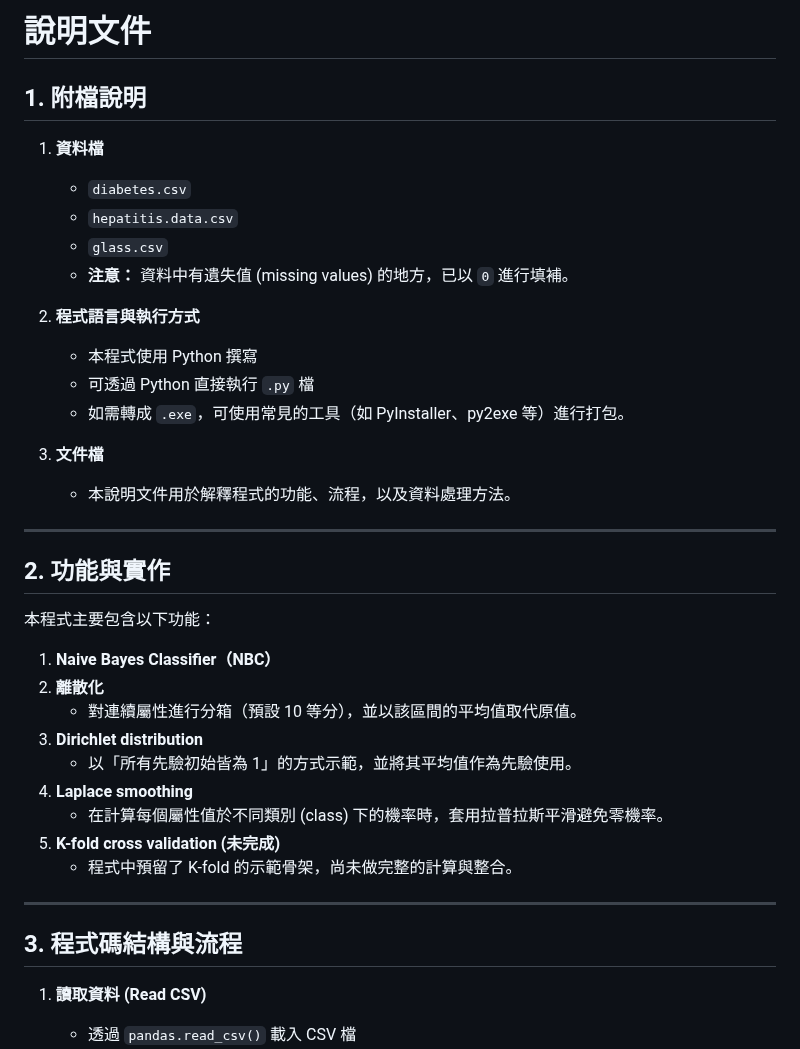
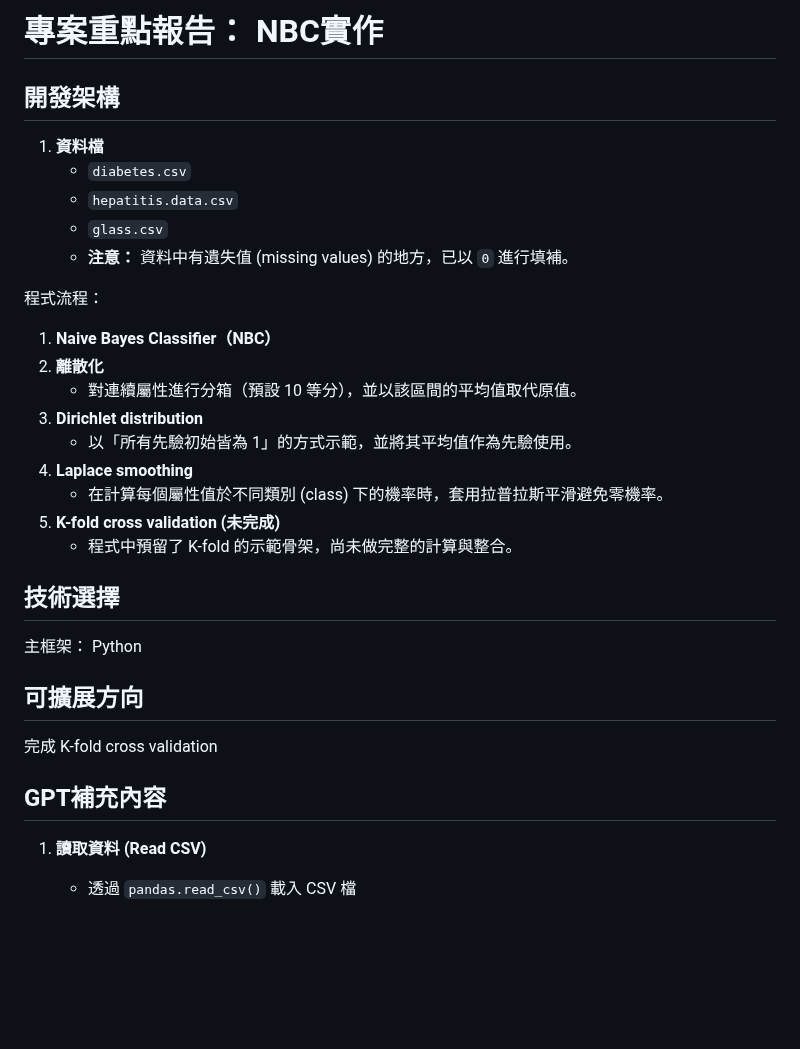
Before and after one commit to x0985888928/AI, a Markdown page: NBC/README.md, the part around the change. Rendered like a GitHub page; blank space fills up the shorter version.

```diff
--- a/NBC/README.md
+++ b/NBC/README.md
@@ -1,6 +1,5 @@
-# 說明文件
-
-## 1. 附檔說明
+# 專案重點報告： NBC實作
+## 開發架構
 
 1. **資料檔**
    - `diabetes.csv`
@@ -8,20 +7,7 @@
    - `glass.csv`
    - **注意：** 資料中有遺失值 (missing values) 的地方，已以 `0` 進行填補。
 
-2. **程式語言與執行方式**
-   - 本程式使用 Python 撰寫
-   - 可透過 Python 直接執行 `.py` 檔
-   - 如需轉成 `.exe`，可使用常見的工具（如 PyInstaller、py2exe 等）進行打包。
-
-3. **文件檔**
-   - 本說明文件用於解釋程式的功能、流程，以及資料處理方法。
-
----
-
-## 2. 功能與實作
-
-本程式主要包含以下功能：
-
+程式流程：
 1. **Naive Bayes Classifier（NBC）**
 2. **離散化**
    - 對連續屬性進行分箱（預設 10 等分），並以該區間的平均值取代原值。
@@ -32,9 +18,14 @@
 5. **K-fold cross validation (未完成)**
    - 程式中預留了 K-fold 的示範骨架，尚未做完整的計算與整合。
 
----
+## 技術選擇
+主框架： Python
 
-## 3. 程式碼結構與流程
+## 可擴展方向
+完成
+K-fold cross validation
+
+## GPT補充內容
 
 1. **讀取資料 (Read CSV)**
    - 透過 `pandas.read_csv()` 載入 CSV 檔
```
